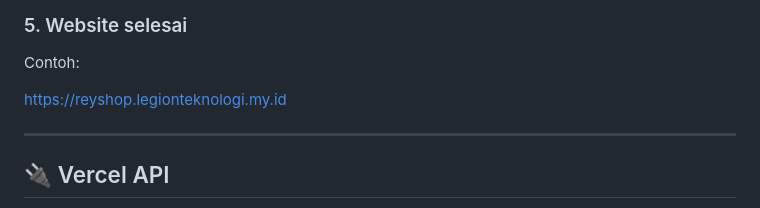
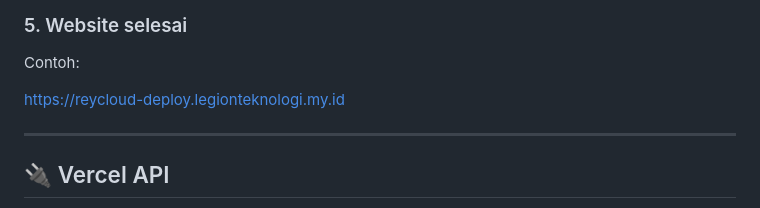
Before and after one commit to reyclouddev-ops/ReyCloud-Deploy, a Markdown page: README.md, the part around the change. Drawn GitHub-style.

```diff
--- a/README.md
+++ b/README.md
@@ -239,7 +239,7 @@ Support:
 
 Contoh:
 
-https://reyshop.legionteknologi.my.id
+https://reycloud-deploy.legionteknologi.my.id
 
 ---
 
```
